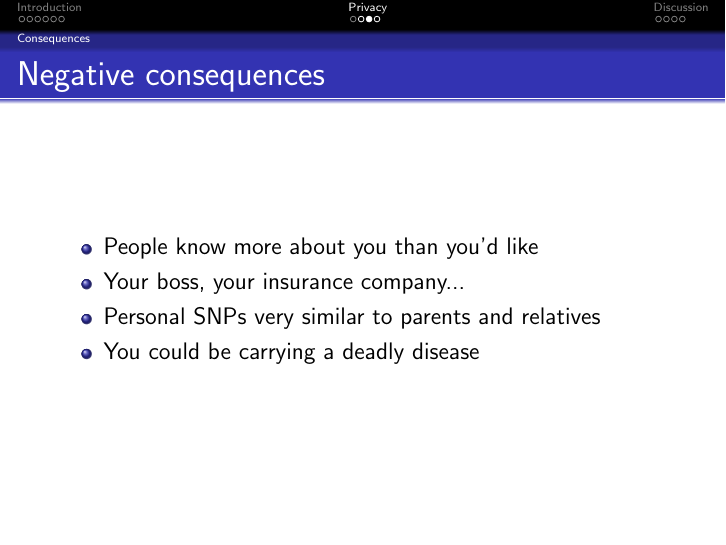
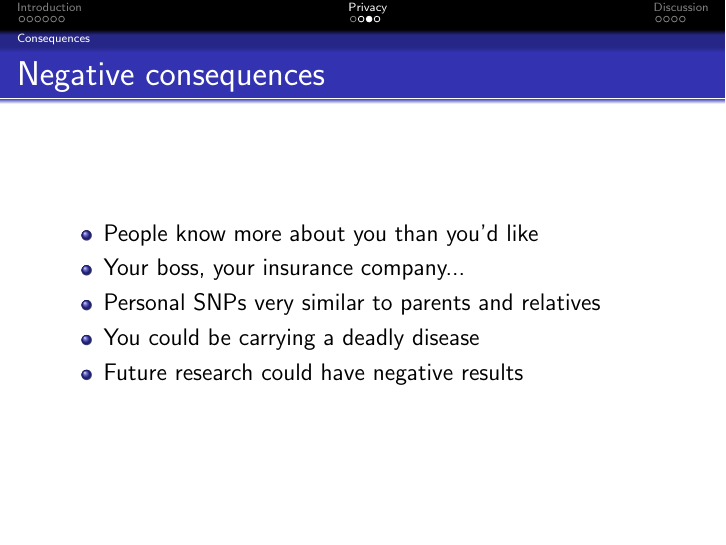
Before and after one commit to openSNP/presentations, LaTeX slides (slides.tex): page 27 of 41 before the commit and page 28 of 42 after it. Compiled offline with pdfLaTeX.

Commit message:
Added negative consequence: future research revealing stuff

```diff
--- a/slides.tex
+++ b/slides.tex
@@ -8,7 +8,7 @@
 \date{28.12.2011}
 \author{Bastian Greshake and Philipp Bayer}
 
-\setbeamertemplate{navigation symbols}{} % get rid of unused symbols1
+\setbeamertemplate{navigation symbols}{} % get rid of unused symbols
 
 \begin{document}
 \begin{frame}
@@ -99,6 +99,7 @@ Source: http://en.wikipedia.org/wiki/File:NA\_hybrid.svg
 \pause \item Your boss, your insurance company...
 \pause \item Personal SNPs very similar to parents and relatives
 \pause \item You could be carrying a deadly disease
+\pause \item Future research could have negative results
 \end{itemize}
 \end{frame}
 
```
Also changed, not shown: slides.pdf, 5 other files.
